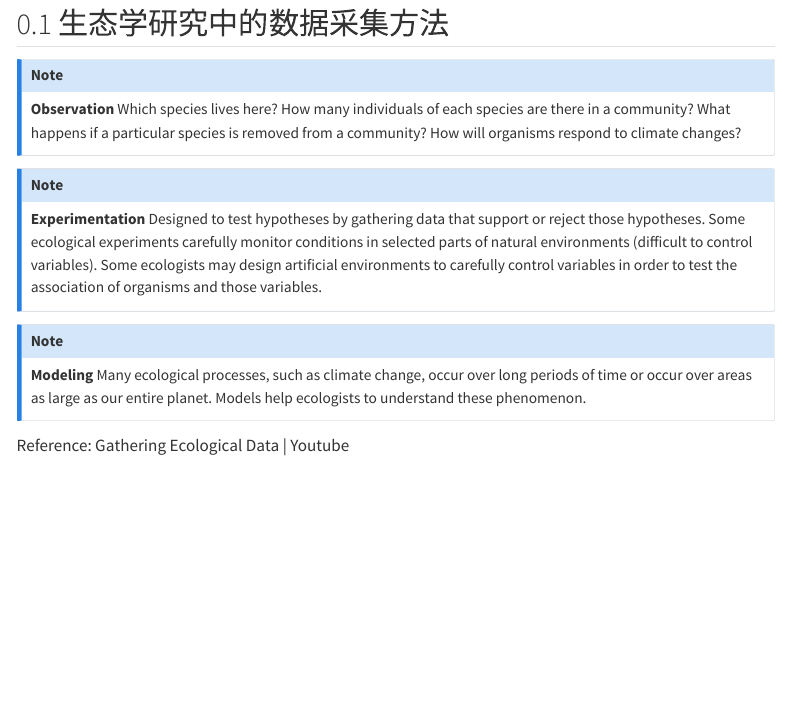
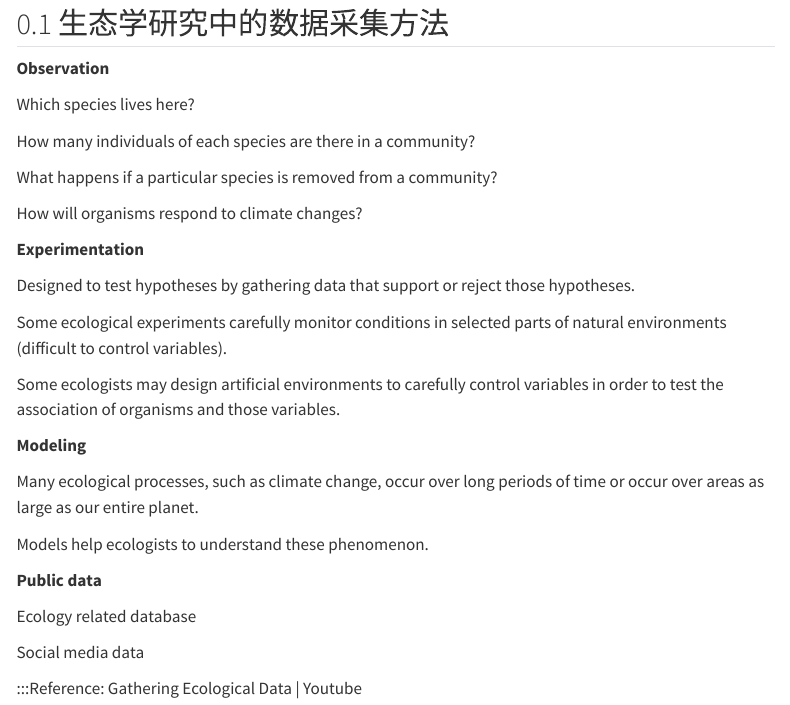
Before and after one commit to Data-collection-and-preprocessing/Data-collection-and-preprocessing-2027-Spring, a Quarto document (0201-data-collection-method.qmd): the page in a window 1100 px wide, from 80 px down. Rendered offline with R 4.5, knitr and Pandoc in place of Quarto, with nearby package versions; menus at the side of the page are left out.

Commit message:
Auto-deploy: Update book and slides

```diff
--- a/0201-data-collection-method.qmd
+++ b/0201-data-collection-method.qmd
@@ -7,25 +7,46 @@ execute:
 
 ## 生态学研究中的数据采集方法
 
-::: {.callout-note}
+::: {.callout}
 **Observation**
+
 Which species lives here?
+
 How many individuals of each species are there in a community?
+
 What happens if a particular species is removed from a community?
+
 How will organisms respond to climate changes?
 :::
 
-::: {.callout-note}
+::: {.callout}
 **Experimentation**
+
 Designed to test hypotheses by gathering data that support or reject those hypotheses.
+
 Some ecological experiments carefully monitor conditions in selected parts of natural environments (difficult to control variables).
+
 Some ecologists may design artificial environments to carefully control variables in order to test the association of organisms and those variables.
 :::
 
-::: {.callout-note}
+::: {.callout}
 **Modeling**
+
 Many ecological processes, such as climate change, occur over long periods of time or occur over areas as large as our entire planet.
+
 Models help ecologists to understand these phenomenon.
 :::
 
-Reference: Gathering Ecological Data | Youtube
+::: {.callout}
+**Public data**
+
+Ecology related database
+
+Social media data
+:::
+
+
+
+
+
+:::Reference: Gathering Ecological Data | Youtube
```
Also changed, not shown: docs/search.json, 2 other files.
